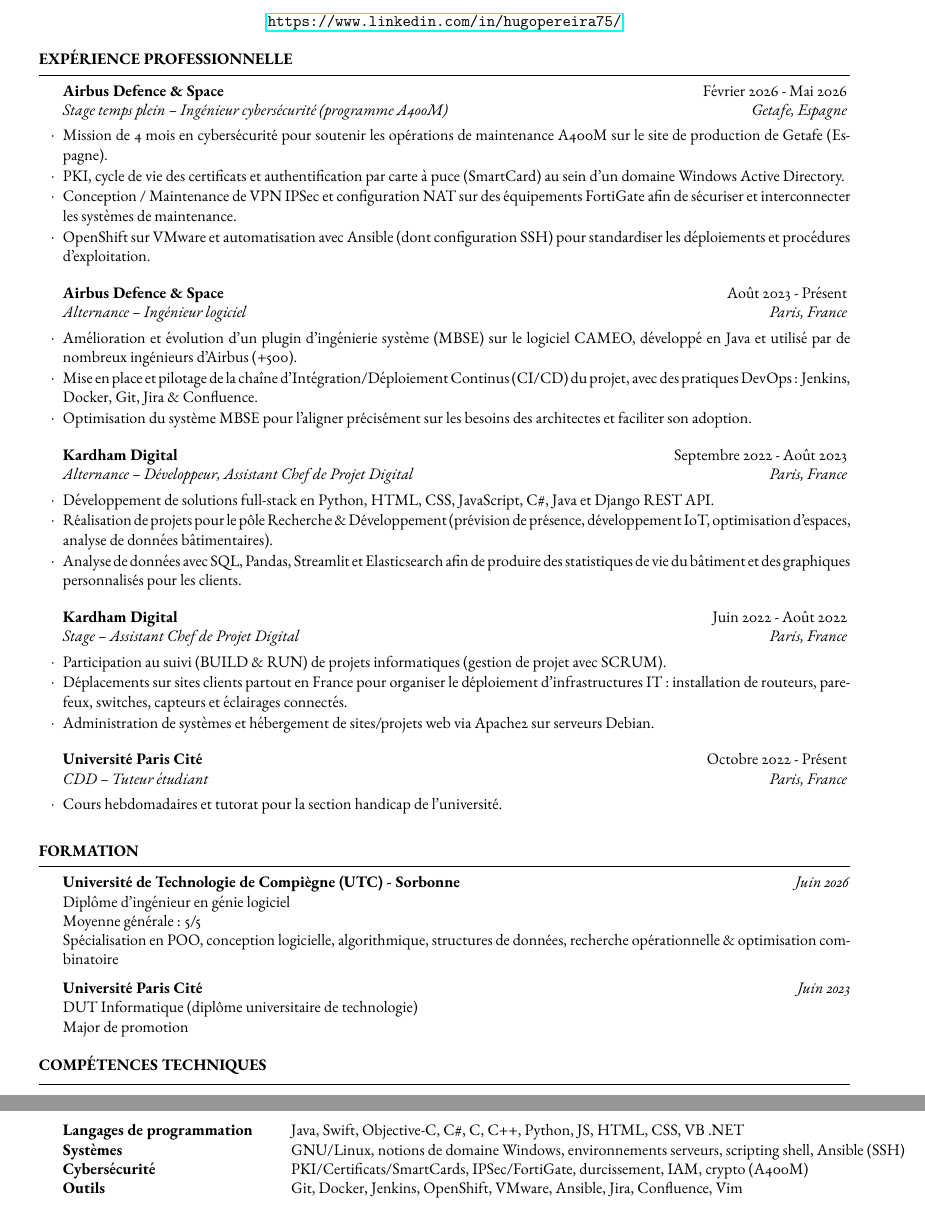
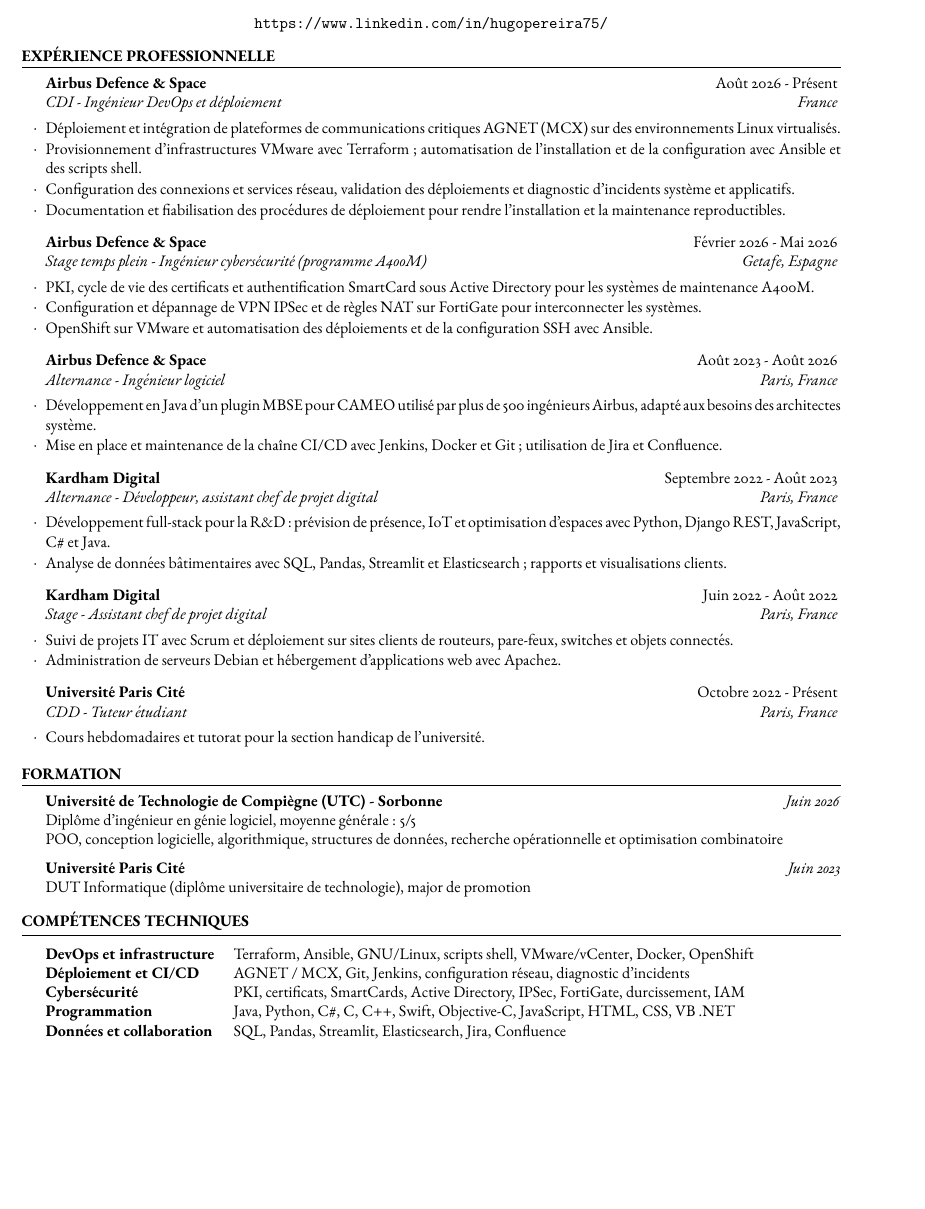
Before and after one commit to tigrou23/resume, a LaTeX CV (fr/resume_fr.tex, which reads style.cls): two parts of pages 1 and 2 of 2 before the commit and part of the page after it, the two joined at a grey line, cut so that both start at the same text, the shorter picture padded with empty space. Compiled offline with pdfLaTeX.

Commit message:
feat: update bilingual resume with DevOps deployment role

```diff
--- a/fr/resume_fr.tex
+++ b/fr/resume_fr.tex
@@ -7,7 +7,8 @@
 ]{style} % Use the style class
 
 \usepackage{ebgaramond}
-\usepackage{hyperref} % Use the EB Garamond font
+\usepackage[hidelinks]{hyperref}
+\usepackage{tabularx}
 
 %------------------------------------------------
 
@@ -29,38 +30,41 @@
 
     \begin{rSection}{Expérience professionnelle}
 
-        \begin{rSubsection}{Airbus Defence \& Space}{Février 2026 - Mai 2026}{Stage temps plein – Ingénieur cybersécurité (programme A400M)}{Getafe, Espagne}
-            \item Mission de 4 mois en cybersécurité pour soutenir les opérations de maintenance A400M sur le site de production de Getafe (Espagne).
-            \item PKI, cycle de vie des certificats et authentification par carte à puce (SmartCard) au sein d’un domaine Windows Active Directory.
-            \item Conception / Maintenance de VPN IPSec et configuration NAT sur des équipements FortiGate afin de sécuriser et interconnecter les systèmes de maintenance.
-            \item OpenShift sur VMware et automatisation avec Ansible (dont configuration SSH) pour standardiser les déploiements et procédures d’exploitation.
+        \begin{rSubsection}{Airbus Defence \& Space}{Août 2026 - Présent}{CDI - Ingénieur DevOps et déploiement}{France}
+            \item Déploiement et intégration de plateformes de communications critiques AGNET (MCX) sur des environnements Linux virtualisés.
+            \item Provisionnement d’infrastructures VMware avec Terraform ; automatisation de l’installation et de la configuration avec Ansible et des scripts shell.
+            \item Configuration des connexions et services réseau, validation des déploiements et diagnostic d’incidents système et applicatifs.
+            \item Documentation et fiabilisation des procédures de déploiement pour rendre l’installation et la maintenance reproductibles.
         \end{rSubsection}
 
-        \begin{rSubsection}{Airbus Defence \& Space}{Août 2023 - Présent}{Alternance – Ingénieur logiciel}{Paris, France}
-            \item Amélioration et évolution d’un plugin d’ingénierie système (MBSE) sur le logiciel CAMEO, développé en Java et utilisé par de nombreux ingénieurs d’Airbus (+500).
-            \item Mise en place et pilotage de la chaîne d’Intégration/Déploiement Continus (CI/CD) du projet, avec des pratiques DevOps : Jenkins, Docker, Git, Jira \& Confluence.
-            \item Optimisation du système MBSE pour l’aligner précisément sur les besoins des architectes et faciliter son adoption.
+        \begin{rSubsection}{Airbus Defence \& Space}{Février 2026 - Mai 2026}{Stage temps plein - Ingénieur cybersécurité (programme A400M)}{Getafe, Espagne}
+            \item PKI, cycle de vie des certificats et authentification SmartCard sous Active Directory pour les systèmes de maintenance A400M.
+            \item Configuration et dépannage de VPN IPSec et de règles NAT sur FortiGate pour interconnecter les systèmes.
+            \item OpenShift sur VMware et automatisation des déploiements et de la configuration SSH avec Ansible.
+        \end{rSubsection}
+
+        \begin{rSubsection}{Airbus Defence \& Space}{Août 2023 - Août 2026}{Alternance - Ingénieur logiciel}{Paris, France}
+            \item Développement en Java d’un plugin MBSE pour CAMEO utilisé par plus de 500 ingénieurs Airbus, adapté aux besoins des architectes système.
+            \item Mise en place et maintenance de la chaîne CI/CD avec Jenkins, Docker et Git ; utilisation de Jira et Confluence.
         \end{rSubsection}
 
 %------------------------------------------------
 
-        \begin{rSubsection}{Kardham Digital}{Septembre 2022 - Août 2023}{Alternance – Développeur, Assistant Chef de Projet Digital}{Paris, France}
-            \item Développement de solutions full-stack en Python, HTML, CSS, JavaScript, C\#, Java et Django REST API.
-            \item Réalisation de projets pour le pôle Recherche \& Développement (prévision de présence, développement IoT, optimisation d’espaces, analyse de données bâtimentaires).
-            \item Analyse de données avec SQL, Pandas, Streamlit et Elasticsearch afin de produire des statistiques de vie du bâtiment et des graphiques personnalisés pour les clients.
+        \begin{rSubsection}{Kardham Digital}{Septembre 2022 - Août 2023}{Alternance - Développeur, assistant chef de projet digital}{Paris, France}
+            \item Développement full-stack pour la R\&D : prévision de présence, IoT et optimisation d’espaces avec Python, Django REST, JavaScript, C\# et Java.
+            \item Analyse de données bâtimentaires avec SQL, Pandas, Streamlit et Elasticsearch ; rapports et visualisations clients.
         \end{rSubsection}
 
 %------------------------------------------------
 
-        \begin{rSubsection}{Kardham Digital}{Juin 2022 - Août 2022}{Stage – Assistant Chef de Projet Digital}{Paris, France}
-            \item Participation au suivi (BUILD \& RUN) de projets informatiques (gestion de projet avec SCRUM).
-            \item Déplacements sur sites clients partout en France pour organiser le déploiement d’infrastructures IT : installation de routeurs, pare-feux, switches, capteurs et éclairages connectés.
-            \item Administration de systèmes et hébergement de sites/projets web via Apache2 sur serveurs Debian.
+        \begin{rSubsection}{Kardham Digital}{Juin 2022 - Août 2022}{Stage - Assistant chef de projet digital}{Paris, France}
+            \item Suivi de projets IT avec Scrum et déploiement sur sites clients de routeurs, pare-feux, switches et objets connectés.
+            \item Administration de serveurs Debian et hébergement d’applications web avec Apache2.
         \end{rSubsection}
 
 %------------------------------------------------
 
-        \begin{rSubsection}{Université Paris Cité}{Octobre 2022 - Présent}{CDD – Tuteur étudiant}{Paris, France}
+        \begin{rSubsection}{Université Paris Cité}{Octobre 2022 - Présent}{CDD - Tuteur étudiant}{Paris, France}
             \item Cours hebdomadaires et tutorat pour la section handicap de l’université.
         \end{rSubsection}
 
@@ -73,13 +77,11 @@
     \begin{rSection}{Formation}
 
         \textbf{Université de Technologie de Compiègne (UTC) - Sorbonne} \hfill \textit{Juin 2026} \\
-        Diplôme d’ingénieur en génie logiciel \\
-        Moyenne générale : 5/5 \\
-        Spécialisation en POO, conception logicielle, algorithmique, structures de données, recherche opérationnelle \& optimisation combinatoire
+        Diplôme d’ingénieur en génie logiciel, moyenne générale : 5/5 \\
+        POO, conception logicielle, algorithmique, structures de données, recherche opérationnelle et optimisation combinatoire
 
         \textbf{Université Paris Cité} \hfill \textit{Juin 2023} \\
-        DUT Informatique (diplôme universitaire de technologie) \\
-        Major de promotion
+        DUT Informatique (diplôme universitaire de technologie), major de promotion
 
     \end{rSection}
 
@@ -89,12 +91,13 @@
 
     \begin{rSection}{Compétences techniques}
 
-        \begin{tabular}{@{} >{\bfseries}l @{\hspace{6ex}} l @{}}
-            Langages de programmation & Java, Swift, Objective-C, C\#, C, C++, Python, JS, HTML, CSS, VB .NET \\
-            Systèmes & GNU/Linux, notions de domaine Windows, environnements serveurs, scripting shell, Ansible (SSH) \\
-            Cybersécurité & PKI/Certificats/SmartCards, IPSec/FortiGate, durcissement, IAM, crypto (A400M) \\
-            Outils & Git, Docker, Jenkins, OpenShift, VMware, Ansible, Jira, Confluence, Vim \\
-        \end{tabular}
+        \begin{tabularx}{\linewidth}{@{} >{\bfseries}l @{\hspace{3ex}} X @{}}
+            DevOps et infrastructure & Terraform, Ansible, GNU/Linux, scripts shell, VMware/vCenter, Docker, OpenShift \\
+            Déploiement et CI/CD & AGNET / MCX, Git, Jenkins, configuration réseau, diagnostic d’incidents \\
+            Cybersécurité & PKI, certificats, SmartCards, Active Directory, IPSec, FortiGate, durcissement, IAM \\
+            Programmation & Java, Python, C\#, C, C++, Swift, Objective-C, JavaScript, HTML, CSS, VB .NET \\
+            Données et collaboration & SQL, Pandas, Streamlit, Elasticsearch, Jira, Confluence \\
+        \end{tabularx}
 
     \end{rSection}
 
--- a/style.cls
+++ b/style.cls
@@ -26,10 +26,11 @@
 \usepackage{geometry} % Required for adjusting page dimensions and margins
 
 \geometry{
+    a4paper,
 	top=0.4in, % Top margin
 	bottom=0.4in, % Bottom margin
-	left=0.75in, % Left margin
-	right=0.75in, % Right margin
+	left=0.6in, % Left margin
+	right=0.6in, % Right margin
 	%showframe, % Uncomment to show how the type block is set on the page
 }
 
@@ -72,18 +73,16 @@
 % \printname is used to output the user's name in a large size
 \newcommand{\printname}{
 	\begingroup
-		\hfil{\MakeUppercase{\huge\bfseries\name}}\hfil % Style and output the user's name
-		\bigskip\break % Vertical whitespace below name
+		\centering{\MakeUppercase{\huge\bfseries\name}}\par % Style and output the user's name
 	\endgroup
+	\bigskip % Vertical whitespace below name
 }
 
 %----------------------------------------------------------------------------------------
 %	OUTPUT THE NAME & ADDRESS LINES AUTOMATICALLY
 %----------------------------------------------------------------------------------------
 
-\let\ori@document=\document % Store the original \document command
-\renewcommand{\document}{
-	\ori@document  % Output the original \document command but add to it below
+\AtBeginDocument{
 	\printname % Output the user's name
 	\@ifundefined{@addressone}{}{\printaddress{\@addressone}} % Output the first address if specified
 	\@ifundefined{@addresstwo}{}{\printaddress{\@addresstwo}} % Output the second address if specified
@@ -96,9 +95,9 @@
 
 % Defines the rSection environment for the major sections within the CV
 \newenvironment{rSection}[1]{ % The single parameter is for the section title
-	\medskip % Vertical whitespace
+	\smallskip % Vertical whitespace
 	\MakeUppercase{\textbf{#1}} % Section title
-	\medskip % Vertical whitespace
+	\smallskip % Vertical whitespace
 	\hrule % Horizontal rule
 	\begin{list}{}{ % List to indent the entire content of the section
 		\setlength{\leftmargin}{1.5em} % Indent to the left of the list
@@ -123,5 +122,5 @@
 		\setlength{\itemsep}{-0.5em} \vspace{-0.5em} % Reduce vertical spacing between items in the list for a tighter look
 }{
 	\end{list}
-	\vspace{0.5em} % Vertical whitespace after the end of the list
+	\vspace{0.2em} % Vertical whitespace after the end of the list
 }
```
Also changed, not shown: .github/workflows/PDF_generation.yml (+8 -3 lines), resume.tex (+31 -28 lines), README.md.
